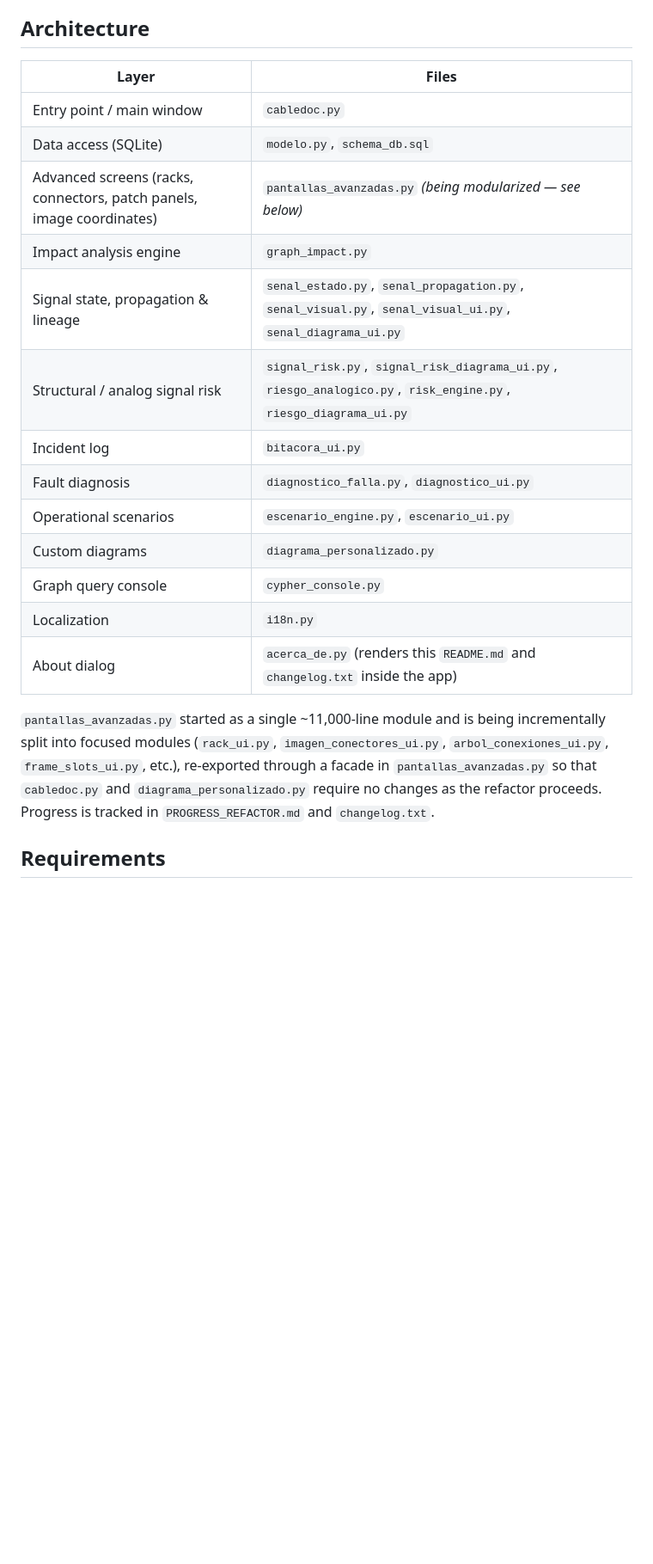
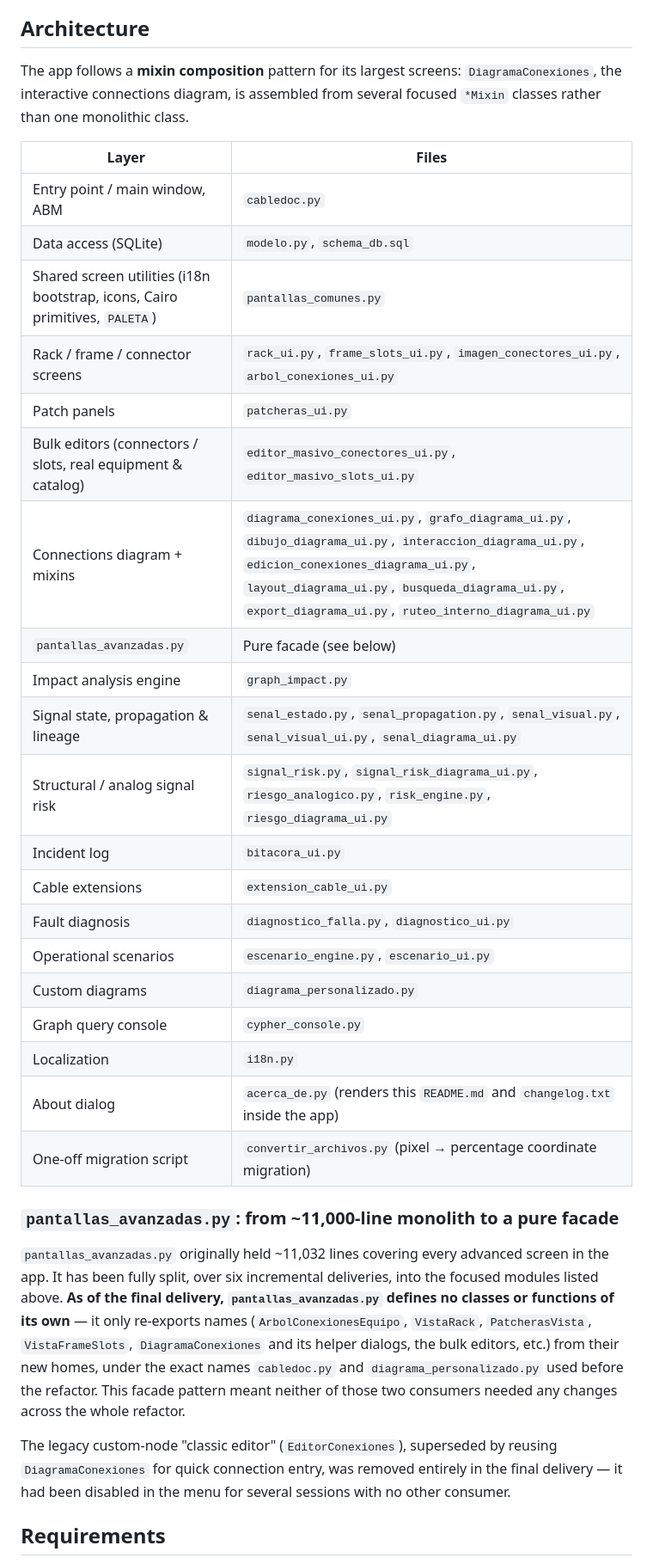
Before and after one commit to fschpp/CabledocDesktop, a Markdown page: README.md, the part around one of its changes. Shown at 86% size. Rendered like a GitHub page; blank space fills up the shorter version.

```diff
--- a/README.md
+++ b/README.md
@@ -53,29 +84,50 @@ Originally a VB.NET/WinForms application, CableDoc has been fully rewritten in
 
 ## Architecture
 
+The app follows a **mixin composition** pattern for its largest screens:
+`DiagramaConexiones`, the interactive connections diagram, is assembled
+from several focused `*Mixin` classes rather than one monolithic class.
+
 | Layer | Files |
 |---|---|
-| Entry point / main window | `cabledoc.py` |
+| Entry point / main window, ABM | `cabledoc.py` |
 | Data access (SQLite) | `modelo.py`, `schema_db.sql` |
-| Advanced screens (racks, connectors, patch panels, image coordinates) | `pantallas_avanzadas.py` *(being modularized — see below)* |
+| Shared screen utilities (i18n bootstrap, icons, Cairo primitives, `PALETA`) | `pantallas_comunes.py` |
+| Rack / frame / connector screens | `rack_ui.py`, `frame_slots_ui.py`, `imagen_conectores_ui.py`, `arbol_conexiones_ui.py` |
+| Patch panels | `patcheras_ui.py` |
+| Bulk editors (connectors / slots, real equipment & catalog) | `editor_masivo_conectores_ui.py`, `editor_masivo_slots_ui.py` |
+| Connections diagram + mixins | `diagrama_conexiones_ui.py`, `grafo_diagrama_ui.py`, `dibujo_diagrama_ui.py`, `interaccion_diagrama_ui.py`, `edicion_conexiones_diagrama_ui.py`, `layout_diagrama_ui.py`, `busqueda_diagrama_ui.py`, `export_diagrama_ui.py`, `ruteo_interno_diagrama_ui.py` |
+| `pantallas_avanzadas.py` | Pure facade (see below) |
 | Impact analysis engine | `graph_impact.py` |
 | Signal state, propagation & lineage | `senal_estado.py`, `senal_propagation.py`, `senal_visual.py`, `senal_visual_ui.py`, `senal_diagrama_ui.py` |
 | Structural / analog signal risk | `signal_risk.py`, `signal_risk_diagrama_ui.py`, `riesgo_analogico.py`, `risk_engine.py`, `riesgo_diagrama_ui.py` |
 | Incident log | `bitacora_ui.py` |
+| Cable extensions | `extension_cable_ui.py` |
 | Fault diagnosis | `diagnostico_falla.py`, `diagnostico_ui.py` |
 | Operational scenarios | `escenario_engine.py`, `escenario_ui.py` |
 | Custom diagrams | `diagrama_personalizado.py` |
 | Graph query console | `cypher_console.py` |
 | Localization | `i18n.py` |
 | About dialog | `acerca_de.py` (renders this `README.md` and `changelog.txt` inside the app) |
+| One-off migration script | `convertir_archivos.py` (pixel → percentage coordinate migration) |
 
-`pantallas_avanzadas.py` started as a single ~11,000-line module and is being
-incrementally split into focused modules (`rack_ui.py`,
-`imagen_conectores_ui.py`, `arbol_conexiones_ui.py`, `frame_slots_ui.py`,
-etc.), re-exported through a facade in `pantallas_avanzadas.py` so that
-`cabledoc.py` and `diagrama_personalizado.py` require no changes as the
-refactor proceeds. Progress is tracked in `PROGRESS_REFACTOR.md` and
-`changelog.txt`.
+### `pantallas_avanzadas.py`: from ~11,000-line monolith to a pure facade
+
+`pantallas_avanzadas.py` originally held ~11,032 lines covering every
+advanced screen in the app. It has been fully split, over six incremental
+deliveries, into the focused modules listed above. **As of the final
+delivery, `pantallas_avanzadas.py` defines no classes or functions of its
+own** — it only re-exports names (`ArbolConexionesEquipo`, `VistaRack`,
+`PatcherasVista`, `VistaFrameSlots`, `DiagramaConexiones` and its helper
+dialogs, the bulk editors, etc.) from their new homes, under the exact
+names `cabledoc.py` and `diagrama_personalizado.py` used before the
+refactor. This facade pattern meant neither of those two consumers needed
+any changes across the whole refactor.
+
+The legacy custom-node "classic editor" (`EditorConexiones`), superseded by
+reusing `DiagramaConexiones` for quick connection entry, was removed
+entirely in the final delivery — it had been disabled in the menu for
+several sessions with no other consumer.
 
 ## Requirements
 
```
Also changed, not shown: other parts of README.md (+123 -73 lines).
